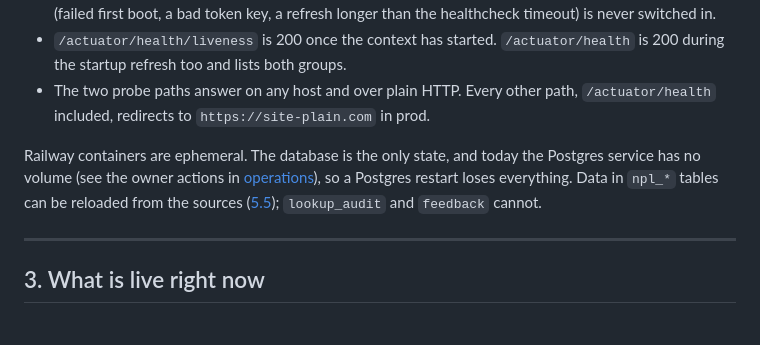
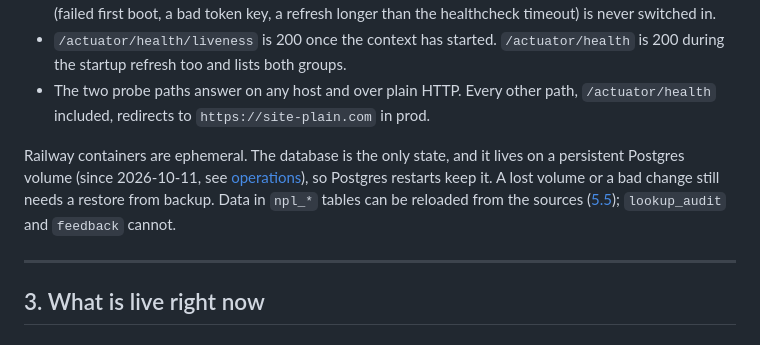
Before and after one commit to manojbade/site-plain, a Markdown page: docs/data/README.md, the part around the change. Rendered like a GitHub page.

Commit message:
Record the Postgres volume in the operations and data docs

```diff
--- a/docs/data/README.md
+++ b/docs/data/README.md
@@ -141,7 +141,7 @@ Adoption trusts the configured URL; it cannot tell which file the live rows came
 - `/actuator/health/liveness` is 200 once the context has started. `/actuator/health` is 200 during the startup refresh too and lists both groups.
 - The two probe paths answer on any host and over plain HTTP. Every other path, `/actuator/health` included, redirects to `https://site-plain.com` in prod.
 
-Railway containers are ephemeral. The database is the only state, and today the Postgres service has no volume (see the owner actions in [operations](../operations.md#owner-actions)), so a Postgres restart loses everything. Data in `npl_*` tables can be reloaded from the sources ([5.5](#55-database-lost)); `lookup_audit` and `feedback` cannot.
+Railway containers are ephemeral. The database is the only state, and it lives on a persistent Postgres volume (since 2026-10-11, see [operations](../operations.md#owner-actions)), so Postgres restarts keep it. A lost volume or a bad change still needs a restore from backup. Data in `npl_*` tables can be reloaded from the sources ([5.5](#55-database-lost)); `lookup_audit` and `feedback` cannot.
 
 ---
 
```
Also changed, not shown: docs/operations.md (+3 -3 lines).
